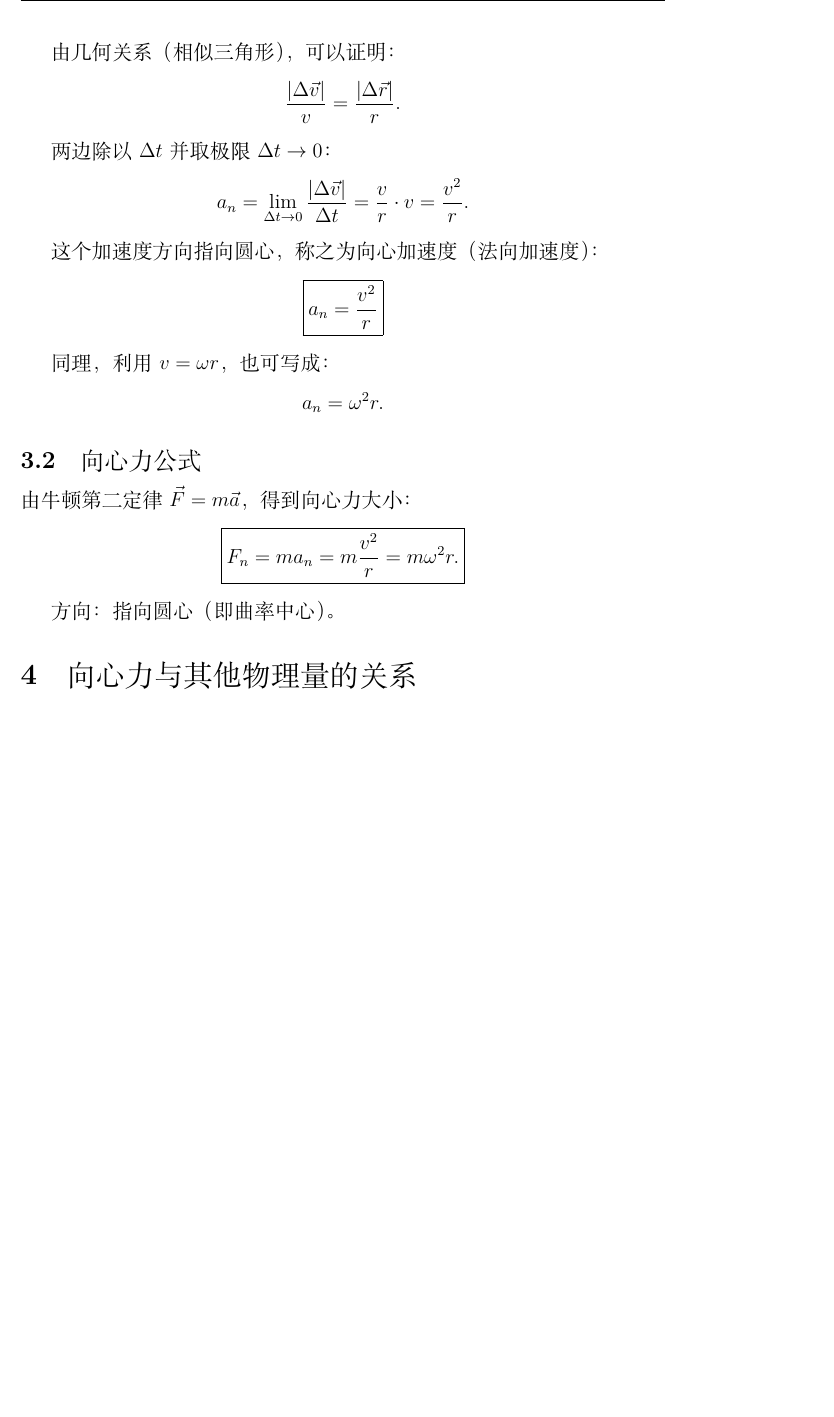
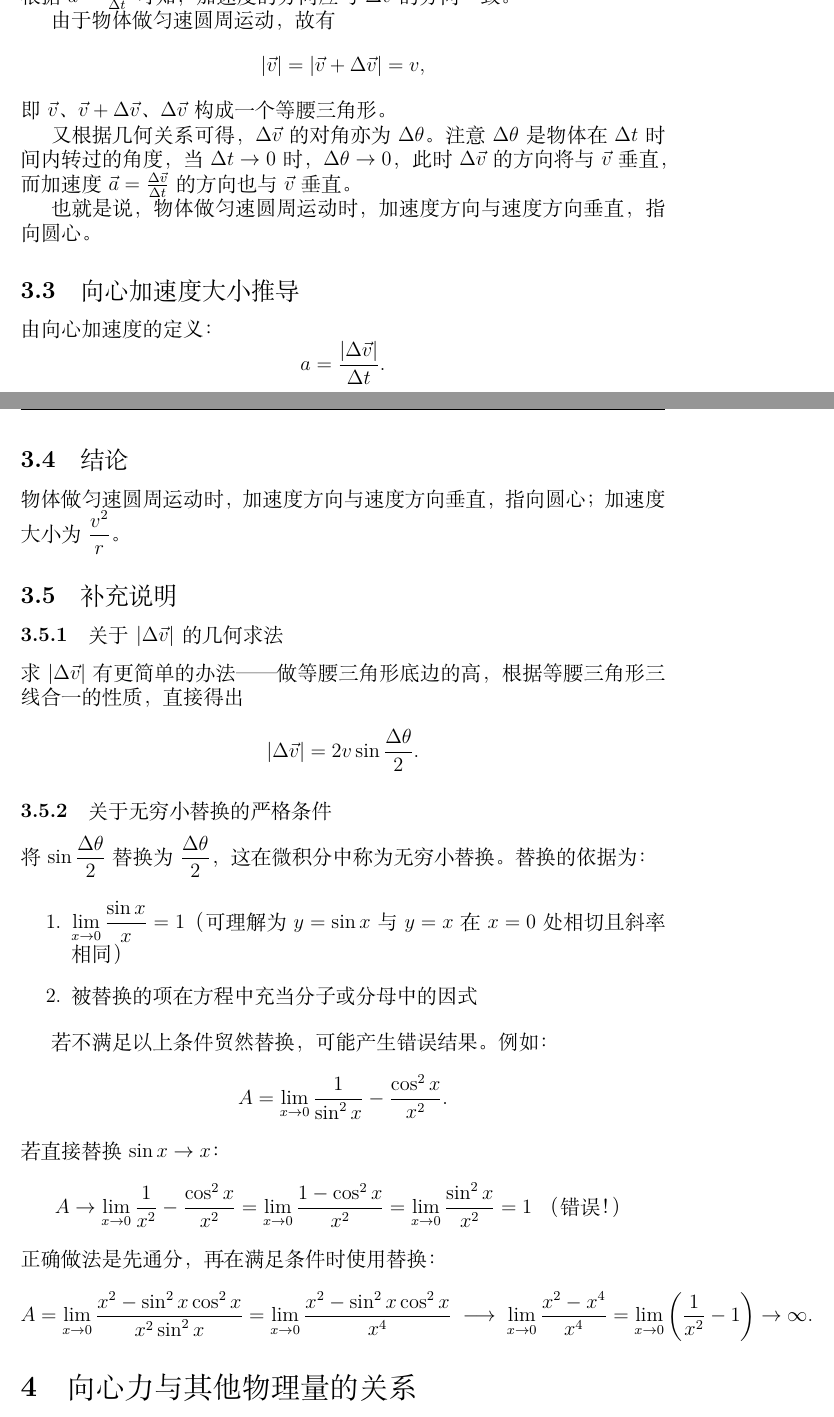
Before and after one commit to Michael-Leee/centripetal-force-article, a LaTeX document (article.tex): part of page 2 of 5 before the commit and two parts of pages 2 and 3 of 6 after it, the two joined at a grey line, cut at the place of the change, the shorter picture padded with empty space. The pictures show the PDF file article.pdf that the author committed with the source.

Commit message:
Update: use rigorous derivation with cosine law + limit argument
- Replaced simplified derivation with full step-by-step proof
- Add direction derivation via isosceles triangle geometry
- Add magnitude derivation via cosine rule + limit
- Add supplementary notes on geometric method and infinitesimals
- Fix: load amsthm for \qed, fix \xrightarrow -> \longrightarrow
- Remove XML tool residue from source

```diff
--- a/article.tex
+++ b/article.tex
@@ -82,9 +83,30 @@ W = \vec{F}\cdot\vec{s} = Fs\cos\theta,
+\vec{a}=\frac{\Delta\vec{v}}{\Delta t}
+\]
+来分别推导向心加速度的方向和大小。
 
-速度变化量为：
+\subsection{向心加速度的方向推导}
+
+根据 $\vec{a}=\frac{\Delta\vec{v}}{\Delta t}$ 可知，加速度的方向应与 $\Delta\vec{v}$ 的方向一致。
+
+由于物体做匀速圆周运动，故有
 \[
-\Delta\vec{v} = \vec{v}_B - \vec{v}_A.
+|\vec{v}| = |\vec{v}+\Delta\vec{v}| = v,
+\]
+即 $\vec{v}$、$\vec{v}+\Delta\vec{v}$、$\Delta\vec{v}$ 构成一个等腰三角形。
+
+又根据几何关系可得，$\Delta\vec{v}$ 的对角亦为 $\Delta\theta$。注意 $\Delta\theta$ 是物体在 $\Delta t$ 时间内转过的角度，当 $\Delta t\to 0$ 时，$\Delta\theta\to 0$，此时 $\Delta\vec{v}$ 的方向将与 $\vec{v}$ 垂直，而加速度 $\vec{a}=\frac{\Delta\vec{v}}{\Delta t}$ 的方向也与 $\vec{v}$ 垂直。
+
+也就是说，物体做匀速圆周运动时，\textbf{加速度方向与速度方向垂直，指向圆心}。
+
+\subsection{向心加速度大小推导}
+
+由向心加速度的定义：
+\[
+a = \frac{|\Delta\vec{v}|}{\Delta t}.
 \]
 
-由几何关系（相似三角形），可以证明：
+其中 $|\Delta\vec{v}|$ 可由等腰三角形的几何关系经由\textbf{余弦定理}得到：
 \[
-\frac{|\Delta\vec{v}|}{v} = \frac{|\Delta\vec{r}|}{r}.
+\begin{aligned}
+|\Delta\vec{v}|
+&= \sqrt{|\vec{v}|^2 + |\vec{v}+\Delta\vec{v}|^2 - 2|\vec{v}||\vec{v}+\Delta\vec{v}|\cos\Delta\theta} \\[4pt]
@@ -91,6 +116,4 @@ W = \vec{F}\cdot\vec{s} = Fs\cos\theta,
 \]
 
-两边除以 $\Delta t$ 并取极限 $\Delta t\to 0$：
+此处用到二倍角公式：$1-\cos\Delta\theta = 2\sin^2\dfrac{\Delta\theta}{2}$，代入上式得：
 \[
-a_n = \lim_{\Delta t\to 0}\frac{|\Delta\vec{v}|}{\Delta t}
-     = \frac{v}{r}\cdot v = \frac{v^2}{r}.
@@ -97,5 +123,9 @@ a_n = \lim_{\Delta t\to 0}\frac{|\Delta\vec{v}|}{\Delta t}
+&= 2v\sin\frac{\Delta\theta}{2}.
+\end{aligned}
 \]
 
-这个加速度方向指向圆心，称之为\textbf{向心加速度}（法向加速度）：
+当 $\Delta t$ 非常小时，$\Delta\theta$ 也非常小，此时 $\sin\dfrac{\Delta\theta}{2}\approx\dfrac{\Delta\theta}{2}$（等价无穷小替换）。代入上式得：
 \[
-\boxed{a_n = \frac{v^2}{r}}
+\begin{aligned}
+|\Delta\vec{v}|
+&= 2v\cdot\frac{\Delta\theta}{2} \\[4pt]
@@ -102,18 +139,51 @@ a_n = \lim_{\Delta t\to 0}\frac{|\Delta\vec{v}|}{\Delta t}
 \]
 
-同理，利用 $v=\omega r$，也可写成：
+因此
 \[
-a_n = \omega^2 r.
+\boxed{a = \frac{|\Delta\vec{v}|}{\Delta t} = \frac{v^2}{r}}.
 \]
 
-\subsection{向心力公式}
+推导完毕。\qed
 
-由牛顿第二定律 $\vec{F}=m\vec{a}$，得到向心力大小：
+\subsection{结论}
+
+物体做匀速圆周运动时，\textbf{加速度方向与速度方向垂直，指向圆心}；加速度大小为 $\dfrac{v^2}{r}$。
+
+\subsection{补充说明}
+
+\subsubsection{关于 $|\Delta\vec{v}|$ 的几何求法}
+
+求 $|\Delta\vec{v}|$ 有更简单的办法——做等腰三角形底边的高，根据等腰三角形三线合一的性质，直接得出
 \[
-\boxed{F_n = ma_n = m\frac{v^2}{r} = m\omega^2 r.}
+|\Delta\vec{v}| = 2v\sin\frac{\Delta\theta}{2}.
 \]
 
-方向：指向圆心（即曲率中心）。
+\subsubsection{关于无穷小替换的严格条件}
+
+将 $\sin\dfrac{\Delta\theta}{2}$ 替换为 $\dfrac{\Delta\theta}{2}$，这在微积分中称为\textbf{无穷小替换}。替换的依据为：
+
+\begin{enumerate}
+\item $\displaystyle\lim_{x\to 0}\frac{\sin x}{x}=1$（可理解为 $y=\sin x$ 与 $y=x$ 在 $x=0$ 处相切且斜率相同）
+\item 被替换的项在方程中充当分子或分母中的\textbf{因式}
+\end{enumerate}
+
+若不满足以上条件贸然替换，可能产生错误结果。例如：
+\[
+A = \lim_{x\to 0}\frac{1}{\sin^2 x} - \frac{\cos^2 x}{x^2}.
+\]
+若直接替换 $\sin x\to x$：
+\[
+A \to \lim_{x\to 0}\frac{1}{x^2} - \frac{\cos^2 x}{x^2}
+= \lim_{x\to 0}\frac{1-\cos^2 x}{x^2}
+= \lim_{x\to 0}\frac{\sin^2 x}{x^2} = 1 \quad\text{（错误！）}
+\]
+正确做法是先通分，再在满足条件时使用替换：
+\[
+A = \lim_{x\to 0}\frac{x^2 - \sin^2 x\cos^2 x}{x^2\sin^2 x}
+= \lim_{x\to 0}\frac{x^2 - \sin^2 x\cos^2 x}{x^4}
+\;\longrightarrow\;
+\lim_{x\to 0}\frac{x^2 - x^4}{x^4} = \lim_{x\to 0}\left(\frac{1}{x^2}-1\right) \to \infty.
+\]
 
 \section{向心力与其他物理量的关系}
 
```
Also changed, not shown: task-summary_143029.md (added, +27 -0 lines), article.pdf, article.tex (22 more changed lines), 3 other files.
